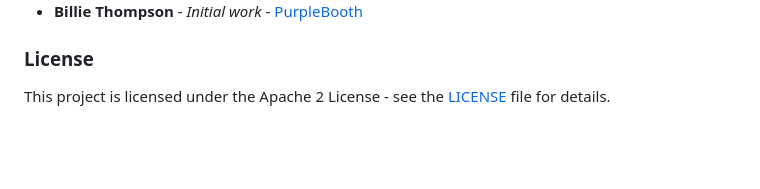
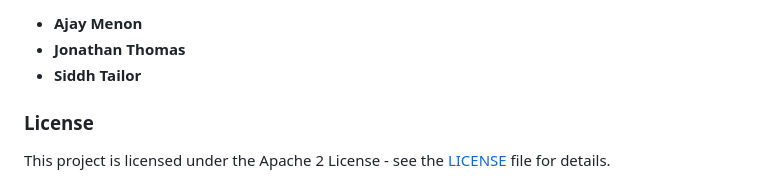
Before and after one commit to jonathanjthomas/PestDetect, a Markdown page: README.md, the part around one of its changes. Rendered like a GitHub page; blank space fills up the shorter version.

```diff
--- a/README.md
+++ b/README.md
@@ -133,5 +130,8 @@ We use [SemVer](http://semver.org/) for versioning. For the versions available,
 
-- **Billie Thompson** - _Initial work_ - [PurpleBooth](https://github.com/PurpleBooth)
+- **Ajay Menon**
+- **Jonathan Thomas**
+- **Siddh Tailor**
+
 
 ### License
 
```
Also changed, not shown: other parts of README.md (+0 -3 lines).
